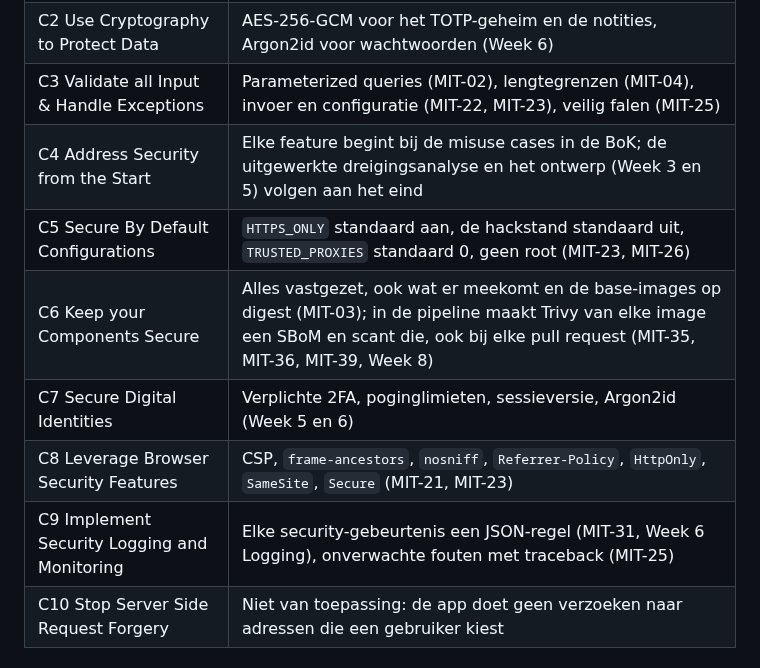
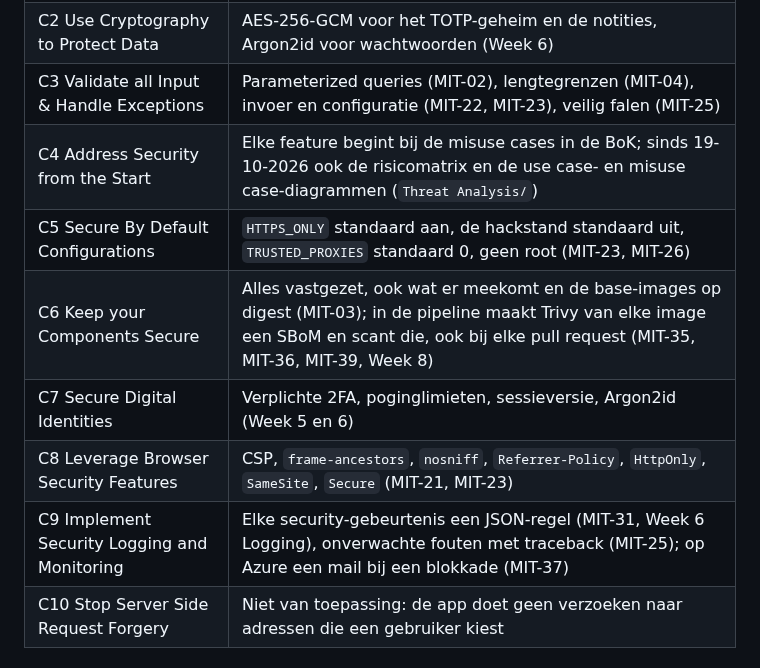
Before and after one commit to Youssefontys/secure-application, a Markdown page: BoK/Subjects/Week 7 Application Security.md, the part around the change. GitHub-like rendering.

```diff
--- a/BoK/Subjects/Week 7 Application Security.md
+++ b/BoK/Subjects/Week 7 Application Security.md
@@ -138,12 +138,12 @@ Bewust niet: rechten per rij (row-level security), een audit-log in de database
 | C1 Implement Access Control | Eigenaarscontrole op notities (MIT-15), herauthenticatie (MIT-16), standaard dicht (MIT-24), een databaserol met minimale rechten (MIT-27) |
 | C2 Use Cryptography to Protect Data | AES-256-GCM voor het TOTP-geheim en de notities, Argon2id voor wachtwoorden (Week 6) |
 | C3 Validate all Input & Handle Exceptions | Parameterized queries (MIT-02), lengtegrenzen (MIT-04), invoer en configuratie (MIT-22, MIT-23), veilig falen (MIT-25) |
-| C4 Address Security from the Start | Elke feature begint bij de misuse cases in de BoK; de uitgewerkte dreigingsanalyse en het ontwerp (Week 3 en 5) volgen aan het eind |
+| C4 Address Security from the Start | Elke feature begint bij de misuse cases in de BoK; sinds 19-10-2026 ook de risicomatrix en de use case- en misuse case-diagrammen (`Threat Analysis/`) |
 | C5 Secure By Default Configurations | `HTTPS_ONLY` standaard aan, de hackstand standaard uit, `TRUSTED_PROXIES` standaard 0, geen root (MIT-23, MIT-26) |
 | C6 Keep your Components Secure | Alles vastgezet, ook wat er meekomt en de base-images op digest (MIT-03); in de pipeline maakt Trivy van elke image een SBoM en scant die, ook bij elke pull request (MIT-35, MIT-36, MIT-39, Week 8) |
 | C7 Secure Digital Identities | Verplichte 2FA, poginglimieten, sessieversie, Argon2id (Week 5 en 6) |
 | C8 Leverage Browser Security Features | CSP, `frame-ancestors`, `nosniff`, `Referrer-Policy`, `HttpOnly`, `SameSite`, `Secure` (MIT-21, MIT-23) |
-| C9 Implement Security Logging and Monitoring | Elke security-gebeurtenis een JSON-regel (MIT-31, Week 6 Logging), onverwachte fouten met traceback (MIT-25) |
+| C9 Implement Security Logging and Monitoring | Elke security-gebeurtenis een JSON-regel (MIT-31, Week 6 Logging), onverwachte fouten met traceback (MIT-25); op Azure een mail bij een blokkade (MIT-37) |
 | C10 Stop Server Side Request Forgery | Niet van toepassing: de app doet geen verzoeken naar adressen die een gebruiker kiest |
 
 ## Wat het niet oplost
```
Also changed, not shown: BoK/Subjects/Standards.md (added, +127 -0 lines).
